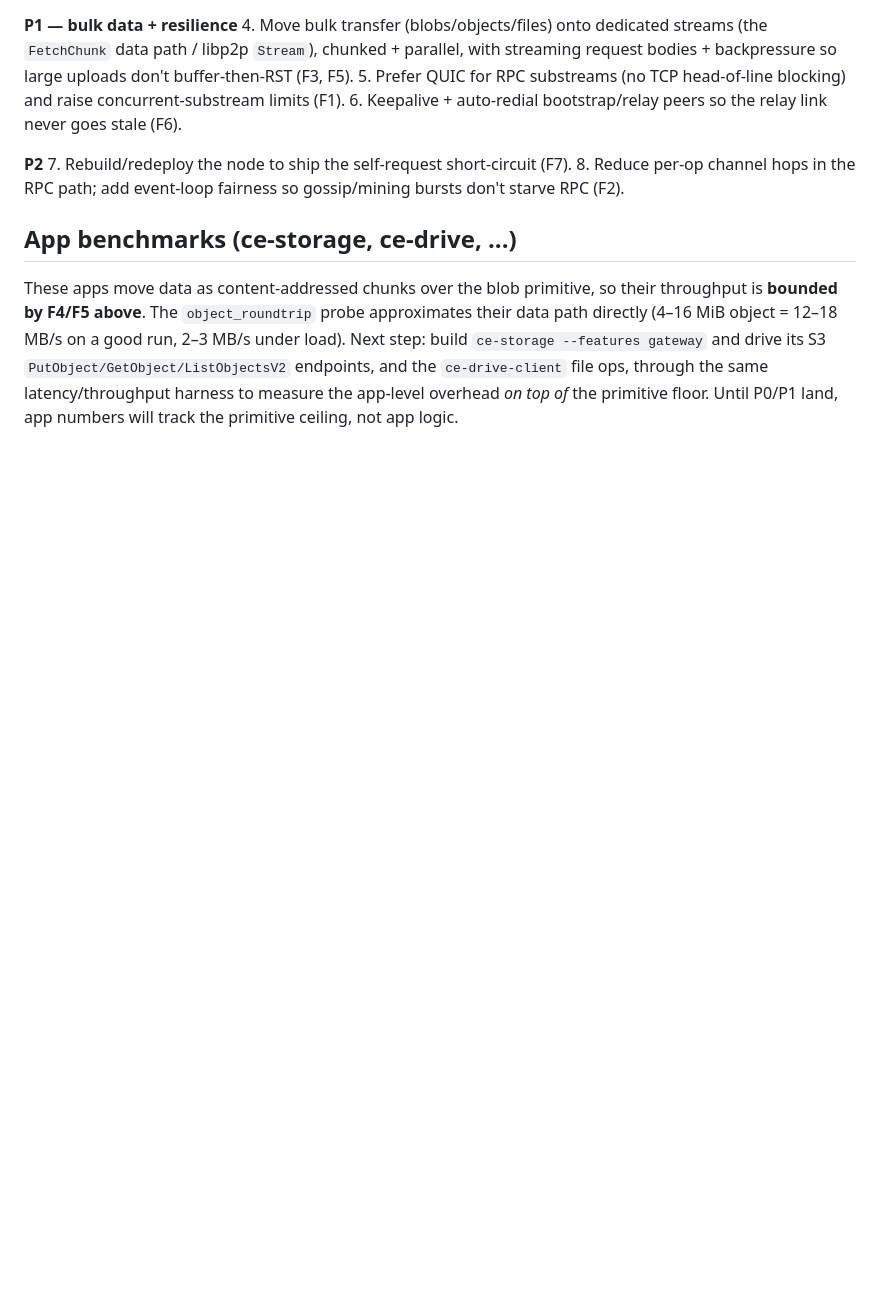
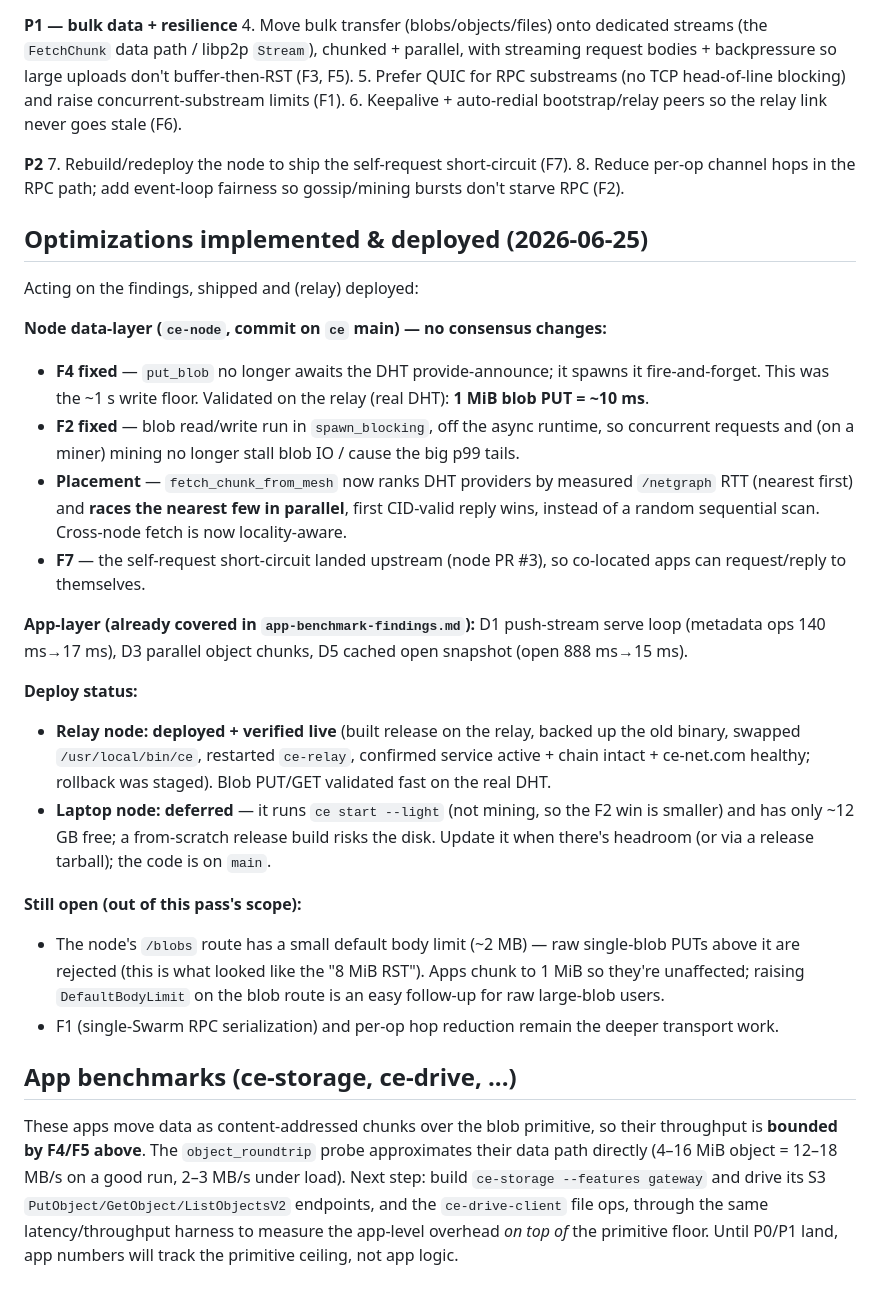
Before and after one commit to ce-net/ce-bench, a Markdown page: docs/network-benchmark-findings.md, the part around the change. Rendered like a GitHub page; blank space fills up the shorter version.

Commit message:
ce-bench: record node optimizations + relay deploy (F2/F4/placement)
put_blob async announce + spawn_blocking (1MiB PUT ~10ms on real DHT), get_blob
off-runtime, latency-aware parallel provider fetch. Built release + deployed to
the relay node (backup/verify/rollback); laptop deferred (light node, low disk).
F7 self-request landed upstream. Remaining: node blob body-limit, F1 single-Swarm.

```diff
--- a/docs/network-benchmark-findings.md
+++ b/docs/network-benchmark-findings.md
@@ -111,6 +111,38 @@ Co-located apps cannot do request/reply to themselves. Fix: rebuild + redeploy t
 8. Reduce per-op channel hops in the RPC path; add event-loop fairness so gossip/mining bursts don't
    starve RPC (F2).
 
+## Optimizations implemented & deployed (2026-06-25)
+
+Acting on the findings, shipped and (relay) deployed:
+
+**Node data-layer (`ce-node`, commit on `ce` main) — no consensus changes:**
+- **F4 fixed** — `put_blob` no longer awaits the DHT provide-announce; it spawns it fire-and-forget.
+  This was the ~1 s write floor. Validated on the relay (real DHT): **1 MiB blob PUT = ~10 ms**.
+- **F2 fixed** — blob read/write run in `spawn_blocking`, off the async runtime, so concurrent
+  requests and (on a miner) mining no longer stall blob IO / cause the big p99 tails.
+- **Placement** — `fetch_chunk_from_mesh` now ranks DHT providers by measured `/netgraph` RTT
+  (nearest first) and **races the nearest few in parallel**, first CID-valid reply wins, instead of a
+  random sequential scan. Cross-node fetch is now locality-aware.
+- **F7** — the self-request short-circuit landed upstream (node PR #3), so co-located apps can
+  request/reply to themselves.
+
+**App-layer (already covered in `app-benchmark-findings.md`):** D1 push-stream serve loop (metadata
+ops 140 ms→17 ms), D3 parallel object chunks, D5 cached open snapshot (open 888 ms→15 ms).
+
+**Deploy status:**
+- **Relay node: deployed + verified live** (built release on the relay, backed up the old binary,
+  swapped `/usr/local/bin/ce`, restarted `ce-relay`, confirmed service active + chain intact +
+  ce-net.com healthy; rollback was staged). Blob PUT/GET validated fast on the real DHT.
+- **Laptop node: deferred** — it runs `ce start --light` (not mining, so the F2 win is smaller) and
+  has only ~12 GB free; a from-scratch release build risks the disk. Update it when there's headroom
+  (or via a release tarball); the code is on `main`.
+
+**Still open (out of this pass's scope):**
+- The node's `/blobs` route has a small default body limit (~2 MB) — raw single-blob PUTs above it are
+  rejected (this is what looked like the "8 MiB RST"). Apps chunk to 1 MiB so they're unaffected;
+  raising `DefaultBodyLimit` on the blob route is an easy follow-up for raw large-blob users.
+- F1 (single-Swarm RPC serialization) and per-op hop reduction remain the deeper transport work.
+
 ## App benchmarks (ce-storage, ce-drive, ...)
 
 These apps move data as content-addressed chunks over the blob primitive, so their throughput is
```
